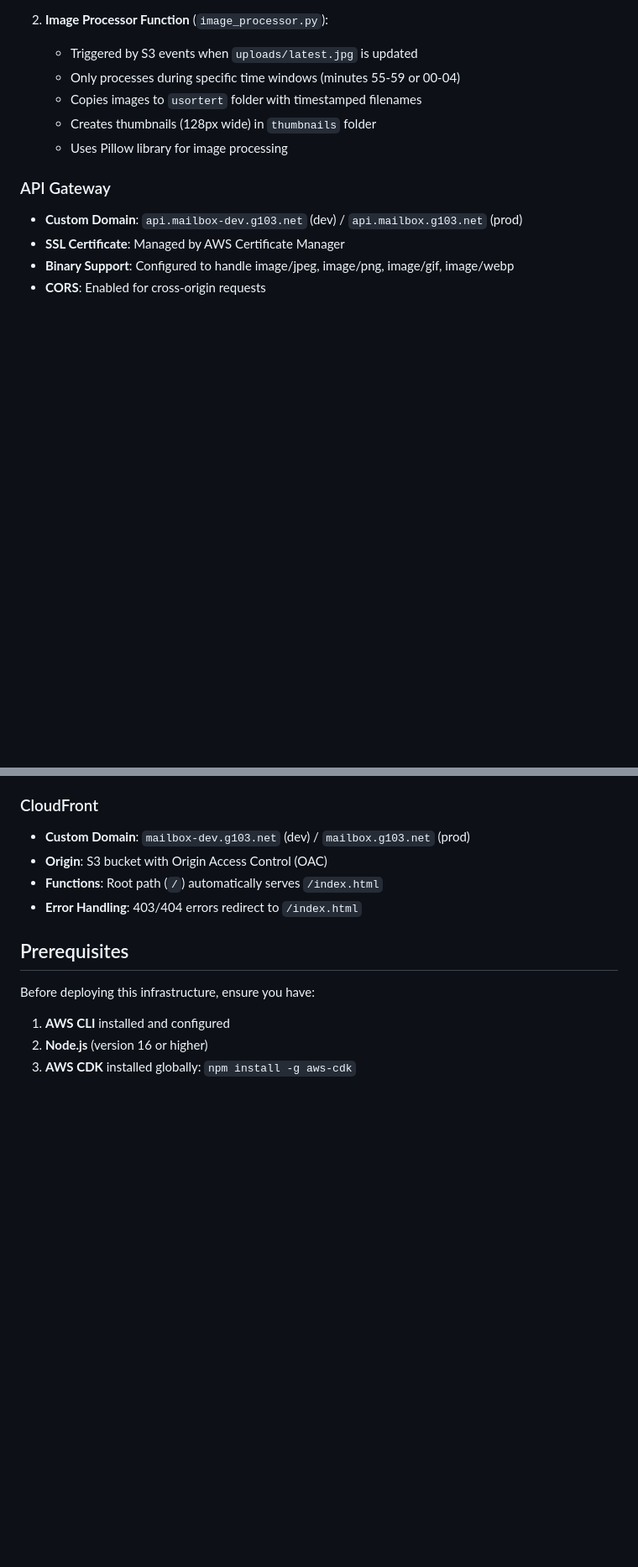
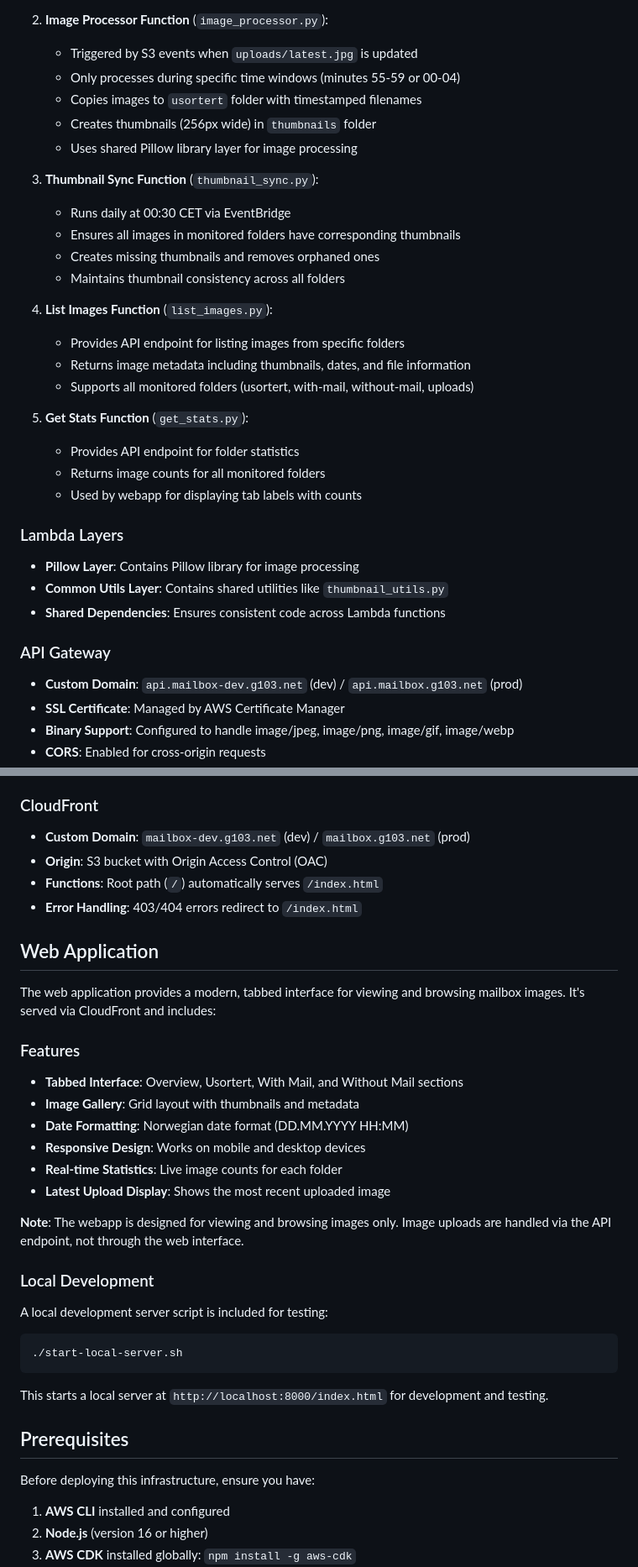
Before and after one commit to seventor/mailbox-image-analyzer, a Markdown page: README.md, 2 parts joined by grey strips. Shown: that part at 84% size. Rendered like a GitHub page; blank space fills up the shorter version.

Commit message:
Update README.md with current project features and architecture
- Added comprehensive Web Application section describing tabbed interface
- Documented new API endpoints: /list-images and /stats
- Added Lambda layer architecture information
- Documented thumbnail sync function and daily automation
- Updated file structure to include ai-training-data folders
- Corrected thumbnail size from 128px to 256px
- Added local development server script documentation
- Clarified that webapp is for viewing only, uploads via API
- Updated project structure with new Lambda functions and layers

````diff
--- a/README.md
+++ b/README.md
@@ -66,8 +74,30 @@ S3 Bucket: mailbox-image-analyzer-dev
    - Triggered by S3 events when `uploads/latest.jpg` is updated
    - Only processes during specific time windows (minutes 55-59 or 00-04)
    - Copies images to `usortert` folder with timestamped filenames
-   - Creates thumbnails (128px wide) in `thumbnails` folder
-   - Uses Pillow library for image processing
+   - Creates thumbnails (256px wide) in `thumbnails` folder
+   - Uses shared Pillow library layer for image processing
+
+3. **Thumbnail Sync Function** (`thumbnail_sync.py`):
+   - Runs daily at 00:30 CET via EventBridge
+   - Ensures all images in monitored folders have corresponding thumbnails
+   - Creates missing thumbnails and removes orphaned ones
+   - Maintains thumbnail consistency across all folders
+
+4. **List Images Function** (`list_images.py`):
+   - Provides API endpoint for listing images from specific folders
+   - Returns image metadata including thumbnails, dates, and file information
+   - Supports all monitored folders (usortert, with-mail, without-mail, uploads)
+
+5. **Get Stats Function** (`get_stats.py`):
+   - Provides API endpoint for folder statistics
+   - Returns image counts for all monitored folders
+   - Used by webapp for displaying tab labels with counts
+
+### Lambda Layers
+
+- **Pillow Layer**: Contains Pillow library for image processing
+- **Common Utils Layer**: Contains shared utilities like `thumbnail_utils.py`
+- **Shared Dependencies**: Ensures consistent code across Lambda functions
 
 ### API Gateway
 
@@ -82,6 +112,27 @@ S3 Bucket: mailbox-image-analyzer-dev
 - **Origin**: S3 bucket with Origin Access Control (OAC)
 - **Functions**: Root path (`/`) automatically serves `/index.html`
 - **Error Handling**: 403/404 errors redirect to `/index.html`
+
+## Web Application
+
+The web application provides a modern, tabbed interface for viewing and browsing mailbox images. It's served via CloudFront and includes:
+
+### Features
+- **Tabbed Interface**: Overview, Usortert, With Mail, and Without Mail sections
+- **Image Gallery**: Grid layout with thumbnails and metadata
+- **Date Formatting**: Norwegian date format (DD.MM.YYYY HH:MM)
+- **Responsive Design**: Works on mobile and desktop devices
+- **Real-time Statistics**: Live image counts for each folder
+- **Latest Upload Display**: Shows the most recent uploaded image
+
+**Note**: The webapp is designed for viewing and browsing images only. Image uploads are handled via the API endpoint, not through the web interface.
+
+### Local Development
+A local development server script is included for testing:
+```bash
+./start-local-server.sh
+```
+This starts a local server at `http://localhost:8000/index.html` for development and testing.
 
 ## Prerequisites
 
````
Also changed, not shown: other parts of README.md (+18 -5 lines).
